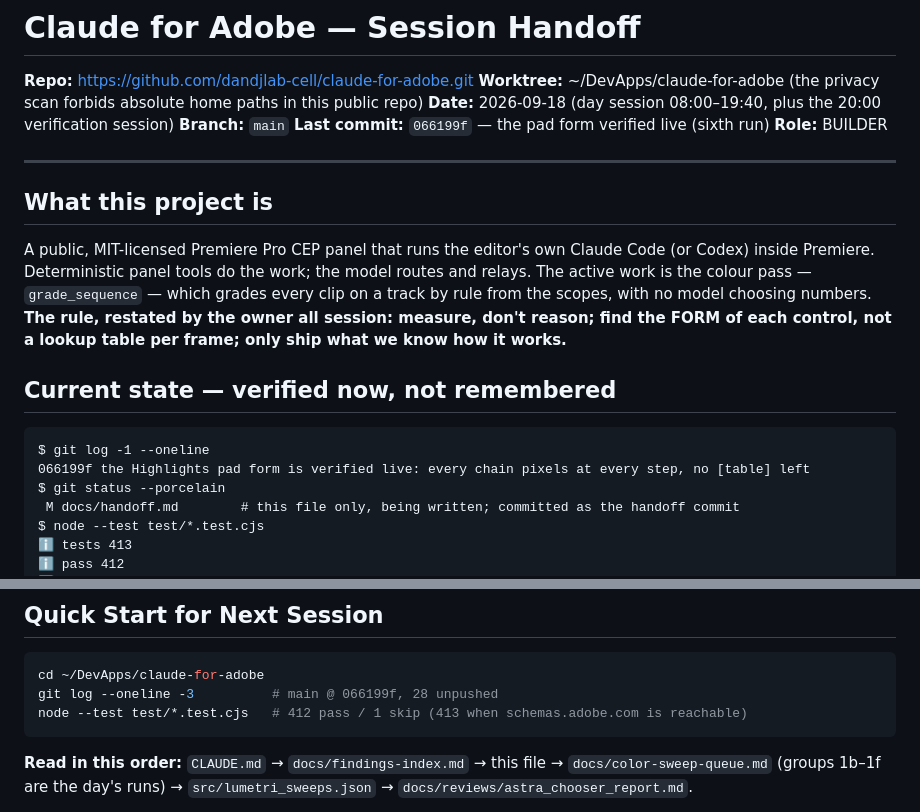
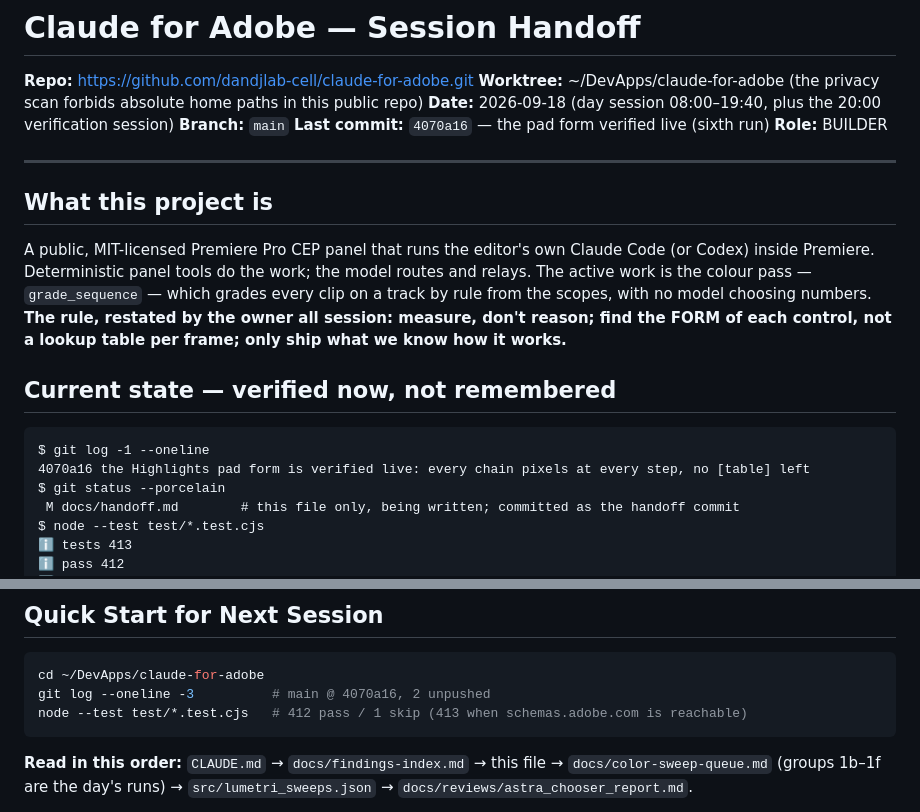
Before and after one commit to dandjlab-cell/claude-for-adobe, a Markdown page: docs/handoff.md, 2 parts joined by grey strips. GitHub-like rendering.

Commit message:
docs: handoff points at 4070a16

````diff
--- a/docs/handoff.md
+++ b/docs/handoff.md
@@ -4,7 +4,7 @@
 **Worktree:** ~/DevApps/claude-for-adobe (the privacy scan forbids absolute home paths in this public repo)
 **Date:** 2026-09-18 (day session 08:00–19:40, plus the 20:00 verification session)
 **Branch:** `main`
-**Last commit:** `066199f` — the pad form verified live (sixth run)
+**Last commit:** `4070a16` — the pad form verified live (sixth run)
 **Role:** BUILDER
 
 ---
@@ -21,7 +21,7 @@ not a lookup table per frame; only ship what we know how it works.**
 
 ```
 $ git log -1 --oneline
-066199f the Highlights pad form is verified live: every chain pixels at every step, no [table] left
+4070a16 the Highlights pad form is verified live: every chain pixels at every step, no [table] left
 $ git status --porcelain
  M docs/handoff.md        # this file only, being written; committed as the handoff commit
 $ node --test test/*.test.cjs
@@ -253,7 +253,7 @@ owner (not yet written; do it if he agreed, skip if he struck it):
 
 ```bash
 cd ~/DevApps/claude-for-adobe
-git log --oneline -3          # main @ 066199f, 28 unpushed
+git log --oneline -3          # main @ 4070a16, 2 unpushed
 node --test test/*.test.cjs   # 412 pass / 1 skip (413 when schemas.adobe.com is reachable)
 ```
 
````
